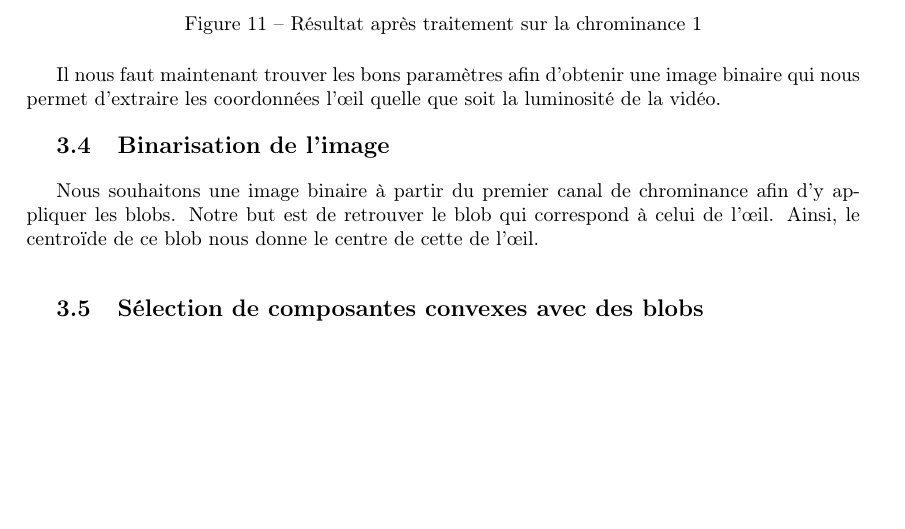
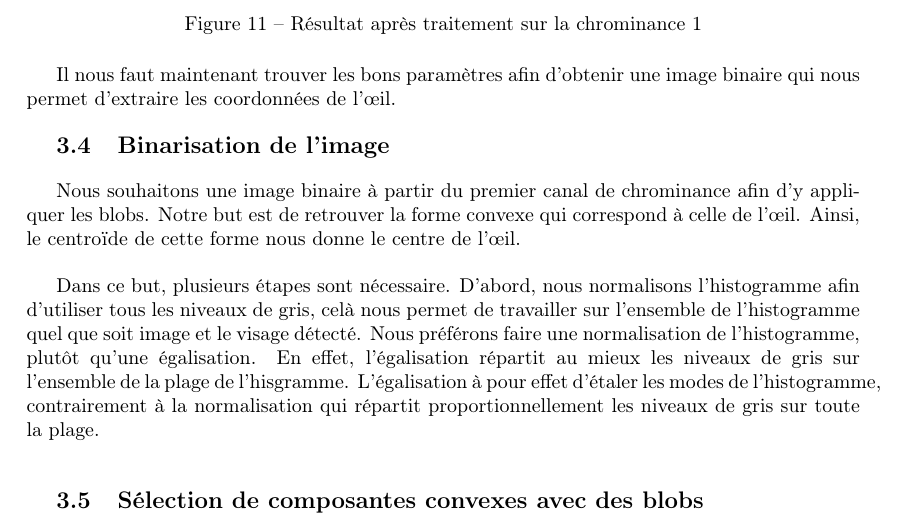
Before and after one commit to agoryu/PJI, a LaTeX document (rapport.tex, which reads partie/test.tex): part of page 16 of 21 before the commit and part of page 16 of 22 after it, cut so that both start at the same text, the shorter picture padded with empty space. Compiled offline with pdfLaTeX.

Commit message:
début parti bin

```diff
--- a/partie/test.tex
+++ b/partie/test.tex
@@ -184,14 +184,19 @@ prenant un seuil qui semble correct à première vue pour la binarisation, nous
 \end{figure}
 
 Il nous faut maintenant trouver les bons paramètres afin d'obtenir une image binaire qui nous permet d'extraire les
-coordonnées l'œil quelle que soit la luminosité de la vidéo.
+coordonnées de l'œil.
 
 \subsection{Binarisation de l'image}
 Nous souhaitons une image binaire à partir du premier canal de chrominance afin d'y appliquer les blobs.
-Notre but est de retrouver le blob qui correspond à celui de l'œil. Ainsi, le centroïde de ce blob nous
-donne le centre de cette de l'œil.\\
+Notre but est de retrouver la forme convexe qui correspond à celle de l'œil. Ainsi, le centroïde de cette
+forme nous donne le centre de l'œil.\\
 
-
+Dans ce but, plusieurs étapes sont nécessaire. D'abord, nous normalisons l'histogramme afin d'utiliser
+tous les niveaux de gris, celà nous permet de travailler sur l'ensemble de l'histogramme quel que soit
+image et le visage détecté. Nous préférons faire une normalisation de l'histogramme, plutôt qu'une
+égalisation. En effet, l'égalisation répartit au mieux les niveaux de gris sur l'ensemble de
+la plage de l'hisgramme. L'égalisation à pour effet d'étaler les modes de l'histogramme, contrairement
+à la normalisation qui répartit proportionnellement les niveaux de gris sur toute la plage.\\
 
 
 \subsection{Sélection de composantes convexes avec des blobs}
```
